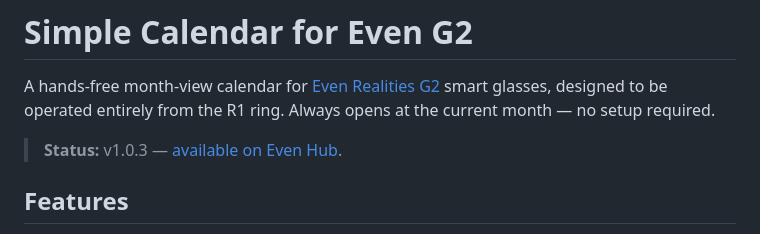
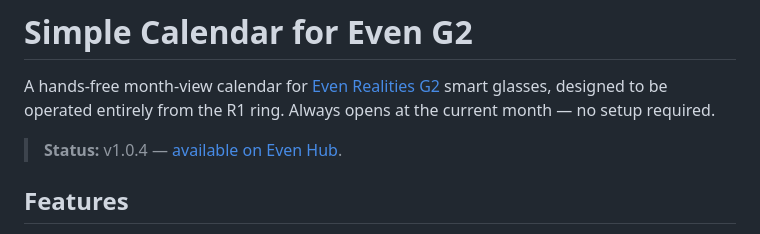
Before and after one commit to r-tkbyc/even-simple-calendar, a Markdown page: README.md, the part around the change. GitHub-like rendering.

```diff
--- a/README.md
+++ b/README.md
@@ -2,7 +2,7 @@
 
 A hands-free month-view calendar for [Even Realities G2](https://www.evenrealities.com/) smart glasses, designed to be operated entirely from the R1 ring. Always opens at the current month — no setup required.
 
-> **Status:** v1.0.3 — [available on Even Hub](https://hub.evenrealities.com/).
+> **Status:** v1.0.4 — [available on Even Hub](https://hub.evenrealities.com/).
 
 ## Features
 
```
